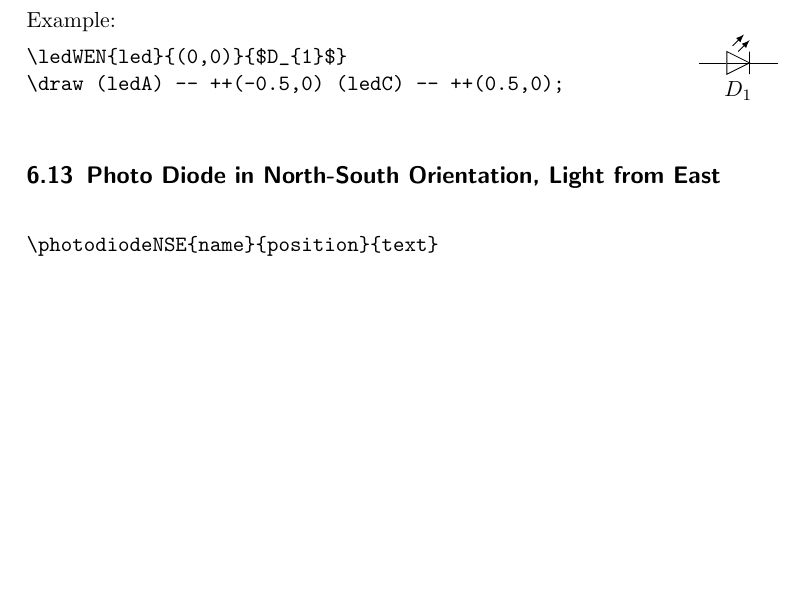
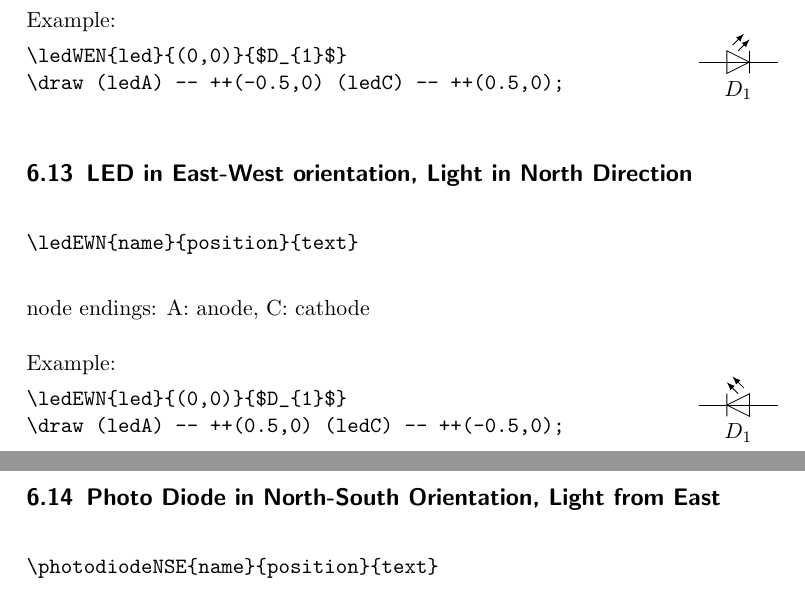
Before and after one commit to scbrac/tikzircuit, a LaTeX problem sheet (tikzircuit-examples.tex): part of page 20 of 45 before the commit and two parts of pages 20 and 21 of 45 after it, the two joined at a grey line, cut so that both start at the same text, the shorter picture padded with empty space. Compiled offline with pdfLaTeX.

Commit message:
new: ledEWN

```diff
--- a/tikzircuit-examples.tex
+++ b/tikzircuit-examples.tex
@@ -944,6 +944,28 @@ Example:\\
 \end{tikzpicture}
 \end{minipage}
 
+\subsection{LED in East-West orientation, Light in North Direction}
+
+\begin{verbatim}
+\ledEWN{name}{position}{text}
+\end{verbatim}
+node endings: A: anode, C: cathode
+
+Example:\\
+\begin{minipage}{0.8\textwidth}
+\begin{verbatim}
+\ledEWN{led}{(0,0)}{$D_{1}$}
+\draw (ledA) -- ++(0.5,0) (ledC) -- ++(-0.5,0);
+\end{verbatim}
+\end{minipage}
+\begin{minipage}{0.19\textwidth}
+\begin{tikzpicture}
+  \ledEWN{led}{(0,0)}{$D_{1}$}
+  \draw (ledA) -- ++(0.5,0) (ledC) -- ++(-0.5,0);
+
+\end{tikzpicture}
+\end{minipage}
+
 \subsection{Photo Diode in North-South Orientation, Light from East}
 
 \begin{verbatim}
```
Also changed, not shown: tikzircuit.tex (+12 -0 lines), tikzircuit-examples.pdf.
